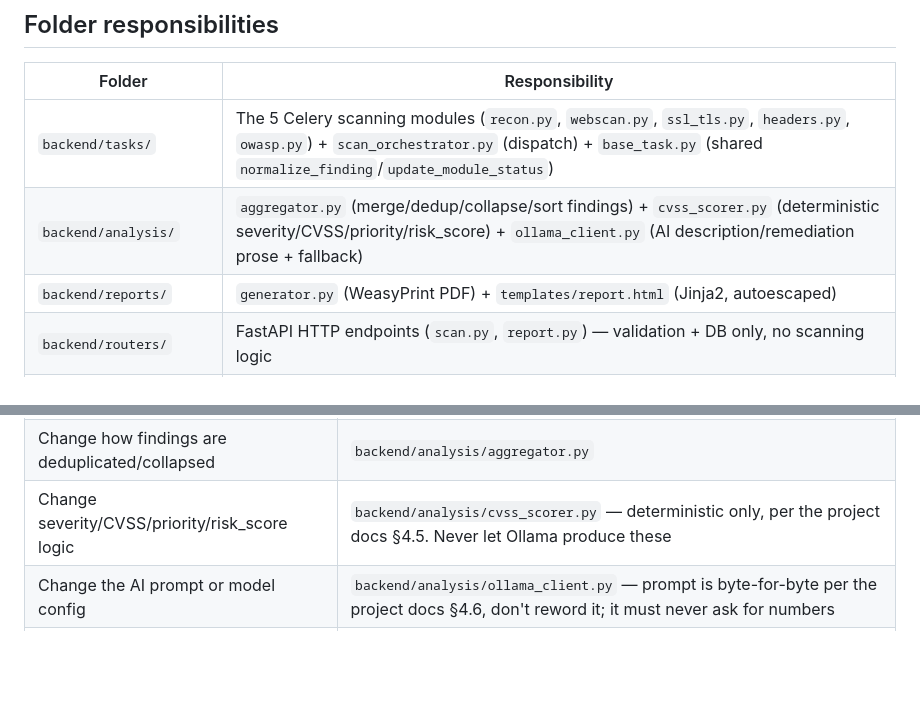
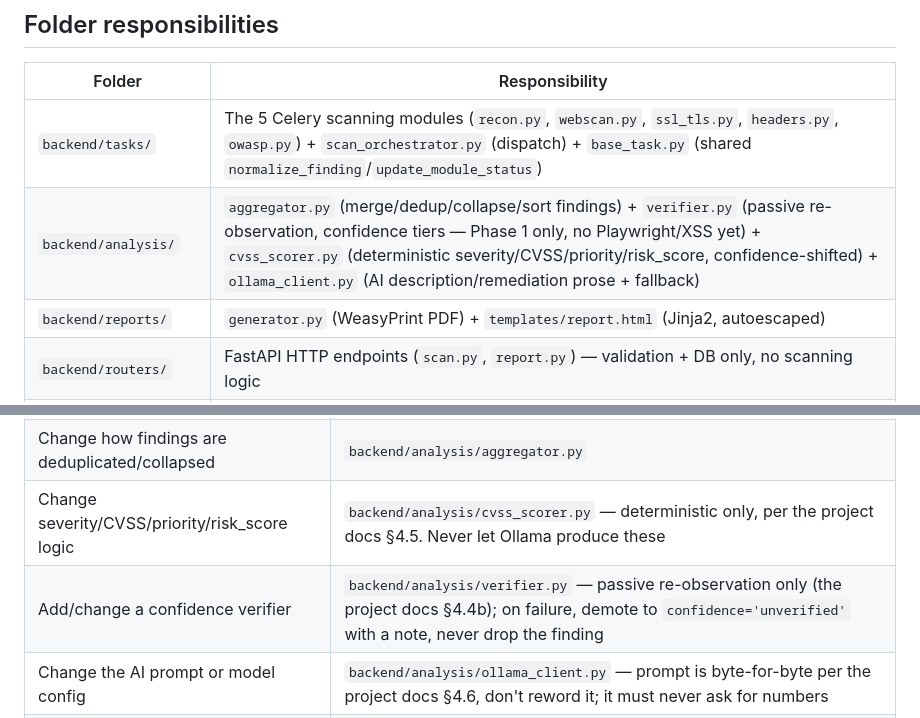
Before and after one commit to maverickaayush/ONUS, a Markdown page: docs/QUICK_REF.md, 2 parts joined by grey strips. GitHub-like rendering; blank space fills up the shorter version.

```diff
--- a/docs/QUICK_REF.md
+++ b/docs/QUICK_REF.md
@@ -71,7 +71,7 @@ alembic revision --autogenerate -m "description"
 | Folder | Responsibility |
 |---|---|
 | `backend/tasks/` | The 5 Celery scanning modules (`recon.py`, `webscan.py`, `ssl_tls.py`, `headers.py`, `owasp.py`) + `scan_orchestrator.py` (dispatch) + `base_task.py` (shared `normalize_finding`/`update_module_status`) |
-| `backend/analysis/` | `aggregator.py` (merge/dedup/collapse/sort findings) + `cvss_scorer.py` (deterministic severity/CVSS/priority/risk_score) + `ollama_client.py` (AI description/remediation prose + fallback) |
+| `backend/analysis/` | `aggregator.py` (merge/dedup/collapse/sort findings) + `verifier.py` (passive re-observation, confidence tiers — Phase 1 only, no Playwright/XSS yet) + `cvss_scorer.py` (deterministic severity/CVSS/priority/risk_score, confidence-shifted) + `ollama_client.py` (AI description/remediation prose + fallback) |
 | `backend/reports/` | `generator.py` (WeasyPrint PDF) + `templates/report.html` (Jinja2, autoescaped) |
 | `backend/routers/` | FastAPI HTTP endpoints (`scan.py`, `report.py`) — validation + DB only, no scanning logic |
 | `backend/models.py` / `schemas.py` | SQLAlchemy ORM (`Scan`, `Report`) / Pydantic request-response schemas |
@@ -103,6 +103,7 @@ finding. Missing it breaks dedup silently.
 | Add a new check to an existing scanner | `backend/tasks/{module}.py` — then add a matching rule in `backend/analysis/cvss_scorer.py`, or the new type falls back to a generic band vector |
 | Change how findings are deduplicated/collapsed | `backend/analysis/aggregator.py` |
 | Change severity/CVSS/priority/risk_score logic | `backend/analysis/cvss_scorer.py` — deterministic only, per the project docs §4.5. Never let Ollama produce these |
+| Add/change a confidence verifier | `backend/analysis/verifier.py` — passive re-observation only (the project docs §4.4b); on failure, demote to `confidence='unverified'` with a note, never drop the finding |
 | Change the AI prompt or model config | `backend/analysis/ollama_client.py` — prompt is byte-for-byte per the project docs §4.6, don't reword it; it must never ask for numbers |
 | Change PDF layout/styling | `backend/reports/templates/report.html` (all CSS inline — WeasyPrint can't load external resources) |
 | Add an API endpoint | `backend/routers/scan.py` or `report.py` |
```
Also changed, not shown: docs/troubleshooting.md (+24 -0 lines).
